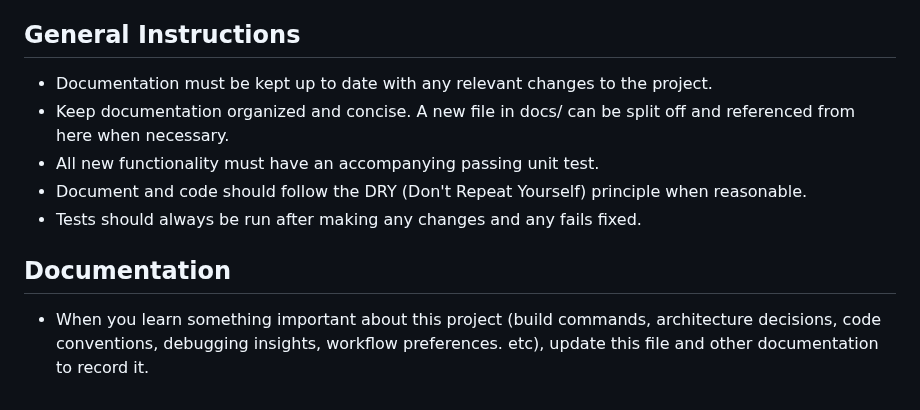
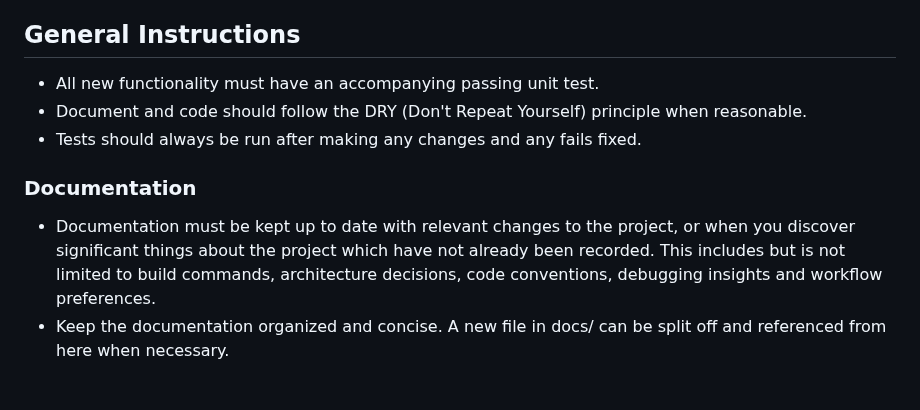
Before and after one commit to justincc/hobserver, a Markdown page: AGENTS.md, the part around the change. GitHub-like rendering.

Commit message:
reorganize documentatoin section in AGENTS.md

```diff
--- a/AGENTS.md
+++ b/AGENTS.md
@@ -322,11 +322,10 @@ in `app.extensions`, but never opens another's data source).
   numbered markdown files).
 
 ## General Instructions
-- Documentation must be kept up to date with any relevant changes to the project.
-- Keep documentation organized and concise. A new file in docs/ can be split off and referenced from here when necessary.
 - All new functionality must have an accompanying passing unit test.
 - Document and code should follow the DRY (Don't Repeat Yourself) principle when reasonable.
 - Tests should always be run after making any changes and any fails fixed.
 
-## Documentation
-- When you learn something important about this project (build commands, architecture decisions, code conventions, debugging insights, workflow preferences. etc), update this file and other documentation to record it.
+### Documentation
+- Documentation must be kept up to date with relevant changes to the project, or when you discover significant things about the project which have not already been recorded. This includes but is not limited to build commands, architecture decisions, code conventions, debugging insights and workflow preferences.
+- Keep the documentation organized and concise. A new file in docs/ can be split off and referenced from here when necessary.
```
